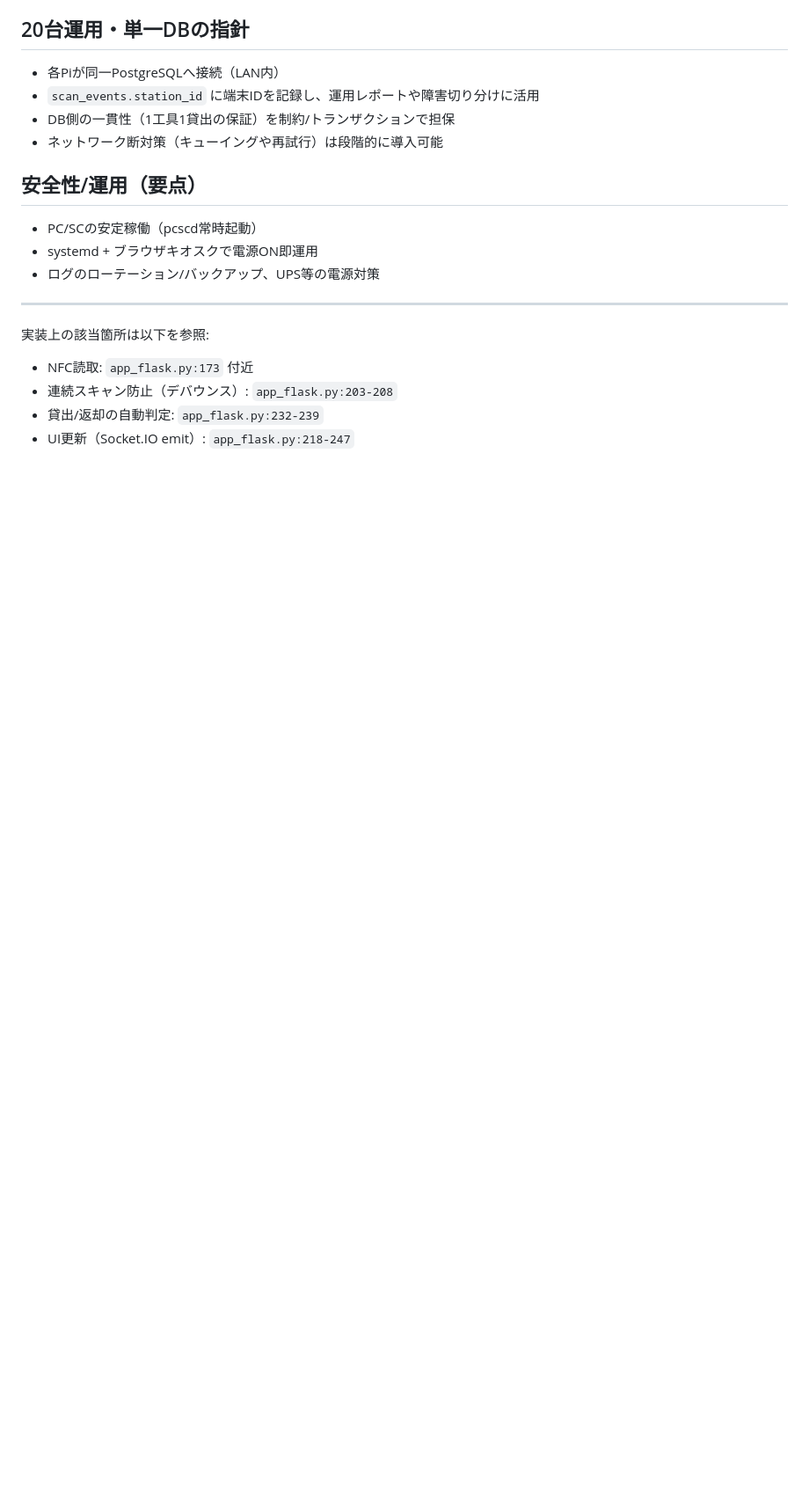
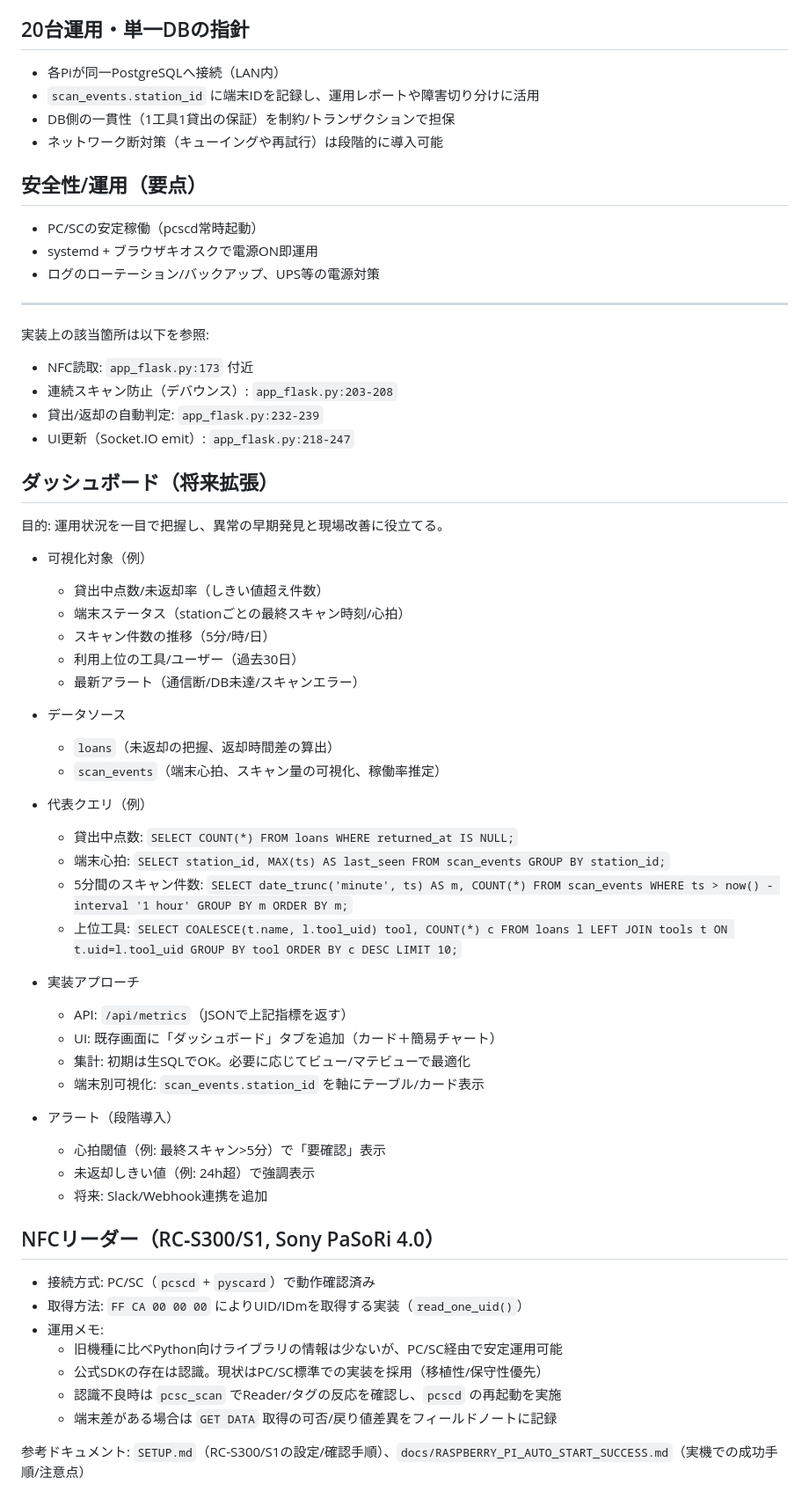
Before and after one commit to denkoushi/tool-management-system, a Markdown page: ARCHITECTURE.md, the part around the change. Shown: that part at 88% size. GitHub-like rendering; blank space fills up the shorter version.

Commit message:
GPT5による編集

```diff
--- a/ARCHITECTURE.md
+++ b/ARCHITECTURE.md
@@ -82,3 +82,45 @@ while True:
 - 連続スキャン防止（デバウンス）: `app_flask.py:203-208`
 - 貸出/返却の自動判定: `app_flask.py:232-239`
 - UI更新（Socket.IO emit）: `app_flask.py:218-247`
+
+## ダッシュボード（将来拡張）
+目的: 運用状況を一目で把握し、異常の早期発見と現場改善に役立てる。
+
+- 可視化対象（例）
+  - 貸出中点数/未返却率（しきい値超え件数）
+  - 端末ステータス（stationごとの最終スキャン時刻/心拍）
+  - スキャン件数の推移（5分/時/日）
+  - 利用上位の工具/ユーザー（過去30日）
+  - 最新アラート（通信断/DB未達/スキャンエラー）
+
+- データソース
+  - `loans`（未返却の把握、返却時間差の算出）
+  - `scan_events`（端末心拍、スキャン量の可視化、稼働率推定）
+
+- 代表クエリ（例）
+  - 貸出中点数: `SELECT COUNT(*) FROM loans WHERE returned_at IS NULL;`
+  - 端末心拍: `SELECT station_id, MAX(ts) AS last_seen FROM scan_events GROUP BY station_id;`
+  - 5分間のスキャン件数: `SELECT date_trunc('minute', ts) AS m, COUNT(*) FROM scan_events WHERE ts > now() - interval '1 hour' GROUP BY m ORDER BY m;`
+  - 上位工具: `SELECT COALESCE(t.name, l.tool_uid) tool, COUNT(*) c FROM loans l LEFT JOIN tools t ON t.uid=l.tool_uid GROUP BY tool ORDER BY c DESC LIMIT 10;`
+
+- 実装アプローチ
+  - API: `/api/metrics`（JSONで上記指標を返す）
+  - UI: 既存画面に「ダッシュボード」タブを追加（カード＋簡易チャート）
+  - 集計: 初期は生SQLでOK。必要に応じてビュー/マテビューで最適化
+  - 端末別可視化: `scan_events.station_id` を軸にテーブル/カード表示
+
+- アラート（段階導入）
+  - 心拍閾値（例: 最終スキャン>5分）で「要確認」表示
+  - 未返却しきい値（例: 24h超）で強調表示
+  - 将来: Slack/Webhook連携を追加
+
+## NFCリーダー（RC‑S300/S1, Sony PaSoRi 4.0）
+- 接続方式: PC/SC（`pcscd` + `pyscard`）で動作確認済み
+- 取得方法: `FF CA 00 00 00` によりUID/IDmを取得する実装（`read_one_uid()`）
+- 運用メモ:
+  - 旧機種に比べPython向けライブラリの情報は少ないが、PC/SC経由で安定運用可能
+  - 公式SDKの存在は認識。現状はPC/SC標準での実装を採用（移植性/保守性優先）
+  - 認識不良時は `pcsc_scan` でReader/タグの反応を確認し、`pcscd` の再起動を実施
+  - 端末差がある場合は `GET DATA` 取得の可否/戻り値差異をフィールドノートに記録
+
+参考ドキュメント: `SETUP.md`（RC‑S300/S1の設定/確認手順）、`docs/RASPBERRY_PI_AUTO_START_SUCCESS.md`（実機での成功手順/注意点）
```
